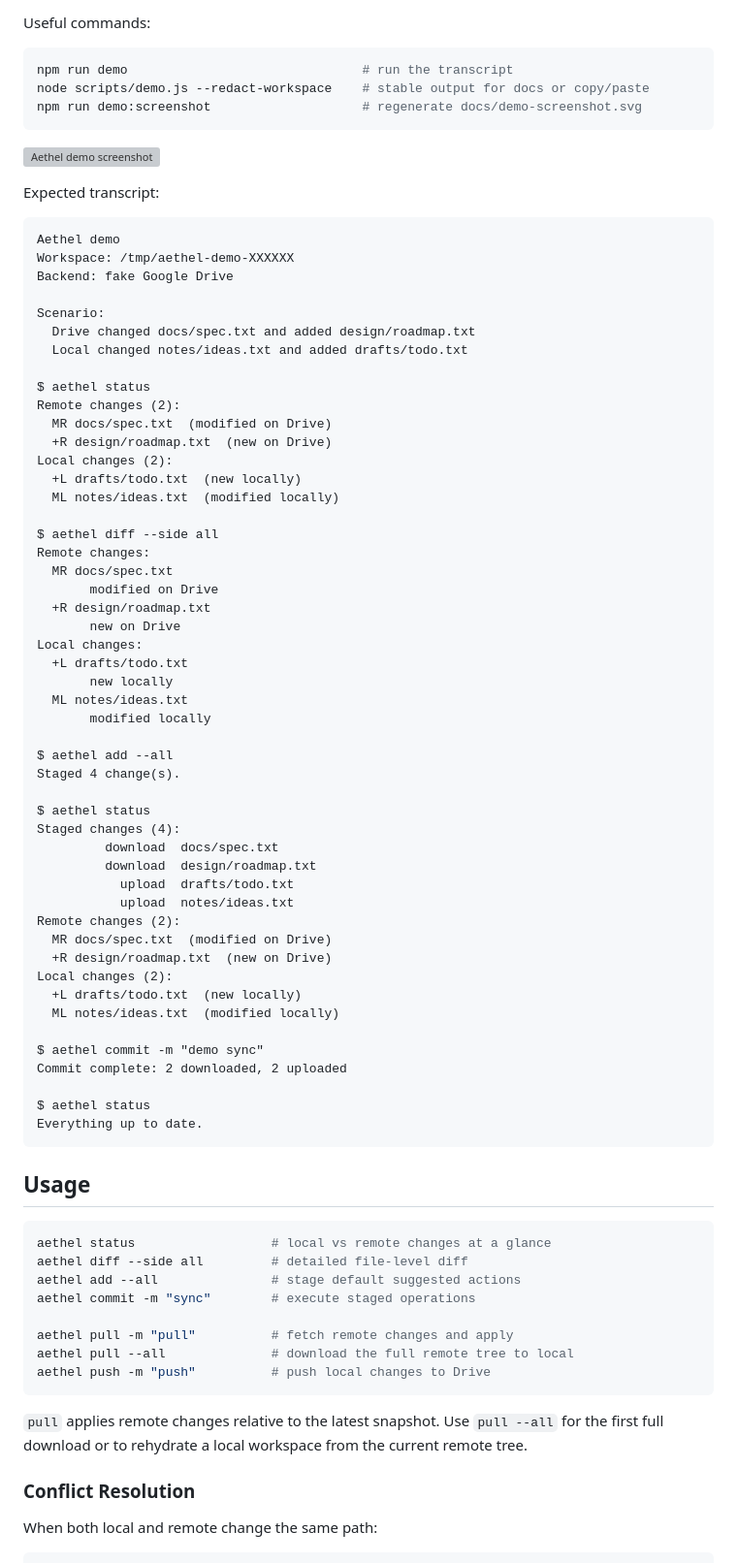
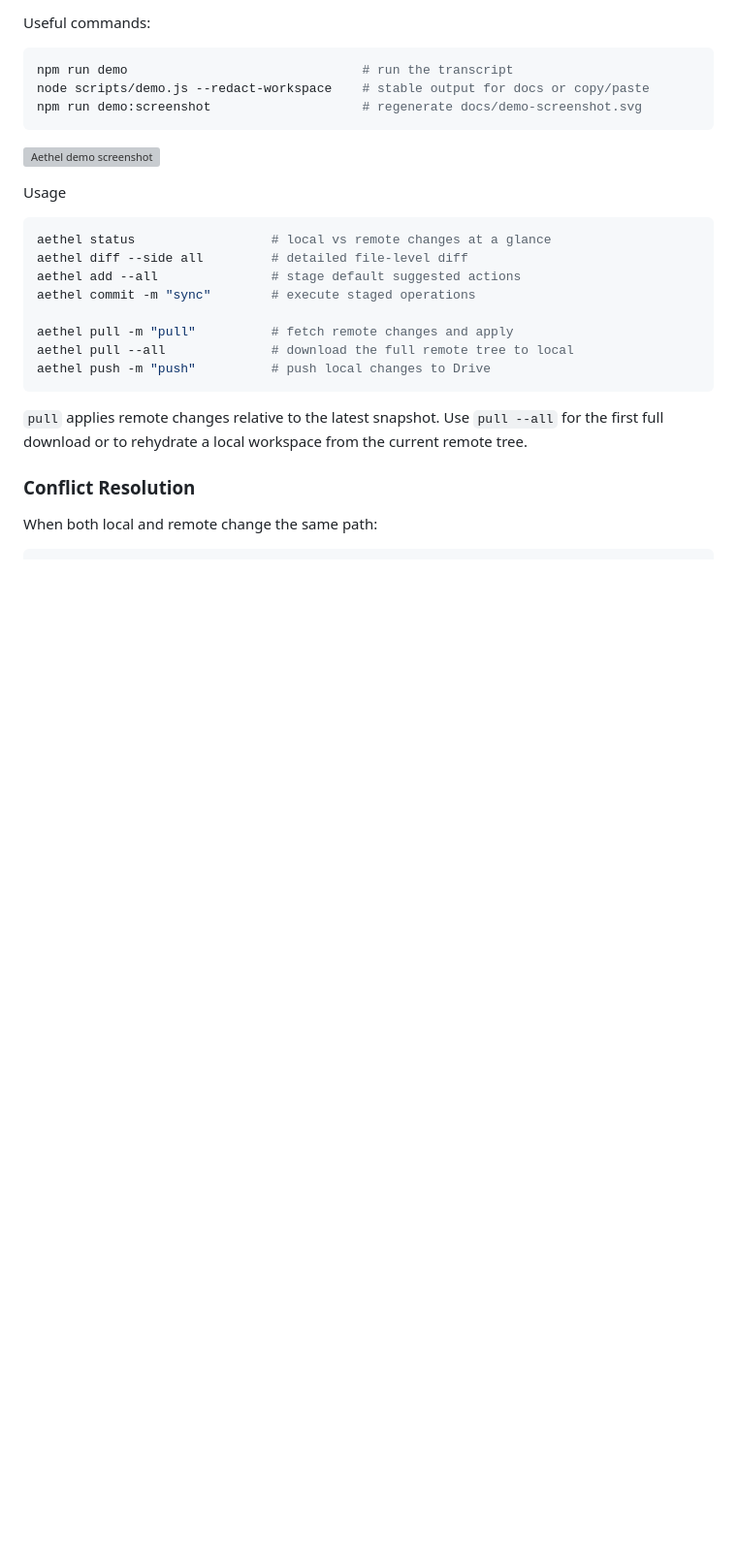
Before and after one commit to CCJ-0617/Aethel, a Markdown page: README.md, the part around one of its changes. Shown at 97% size. GitHub-like rendering; blank space fills up the shorter version; grey boxes are pictures that could not be loaded.

Commit message:
Refactor README: streamline demo transcript and enhance command table formatting

````diff
--- a/README.md
+++ b/README.md
@@ -98,61 +98,7 @@ npm run demo:screenshot                    # regenerate docs/demo-screenshot.svg
 
 ![Aethel demo screenshot](docs/demo-screenshot.svg)
 
-Expected transcript:
-
-```text
-Aethel demo
-Workspace: /tmp/aethel-demo-XXXXXX
-Backend: fake Google Drive
-
-Scenario:
-  Drive changed docs/spec.txt and added design/roadmap.txt
-  Local changed notes/ideas.txt and added drafts/todo.txt
-
-$ aethel status
-Remote changes (2):
-  MR docs/spec.txt  (modified on Drive)
-  +R design/roadmap.txt  (new on Drive)
-Local changes (2):
-  +L drafts/todo.txt  (new locally)
-  ML notes/ideas.txt  (modified locally)
-
-$ aethel diff --side all
-Remote changes:
-  MR docs/spec.txt
-       modified on Drive
-  +R design/roadmap.txt
-       new on Drive
-Local changes:
-  +L drafts/todo.txt
-       new locally
-  ML notes/ideas.txt
-       modified locally
-
-$ aethel add --all
-Staged 4 change(s).
-
-$ aethel status
-Staged changes (4):
-         download  docs/spec.txt
-         download  design/roadmap.txt
-           upload  drafts/todo.txt
-           upload  notes/ideas.txt
-Remote changes (2):
-  MR docs/spec.txt  (modified on Drive)
-  +R design/roadmap.txt  (new on Drive)
-Local changes (2):
-  +L drafts/todo.txt  (new locally)
-  ML notes/ideas.txt  (modified locally)
-
-$ aethel commit -m "demo sync"
-Commit complete: 2 downloaded, 2 uploaded
-
-$ aethel status
-Everything up to date.
-```
-
-## Usage
+Usage
 
 ```bash
 aethel status                  # local vs remote changes at a glance
````
Also changed, not shown: other parts of README.md (+44 -41 lines).
